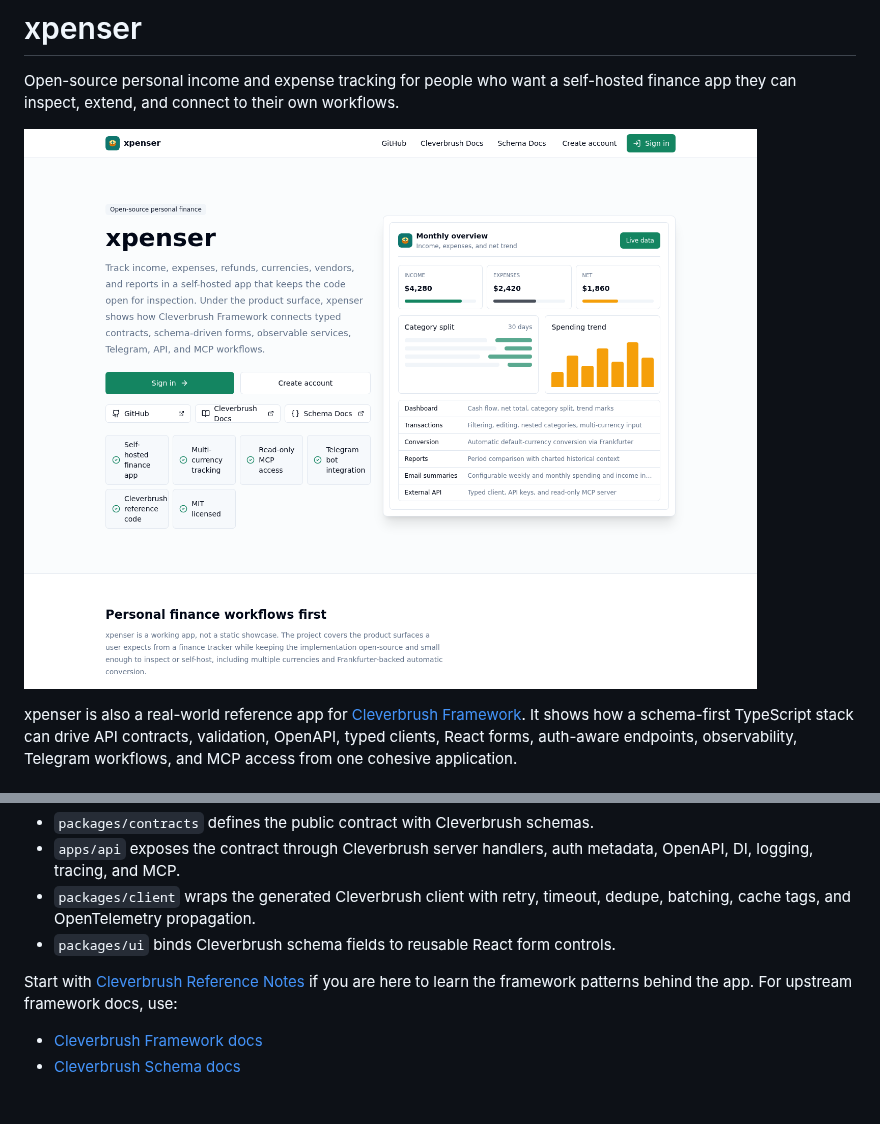
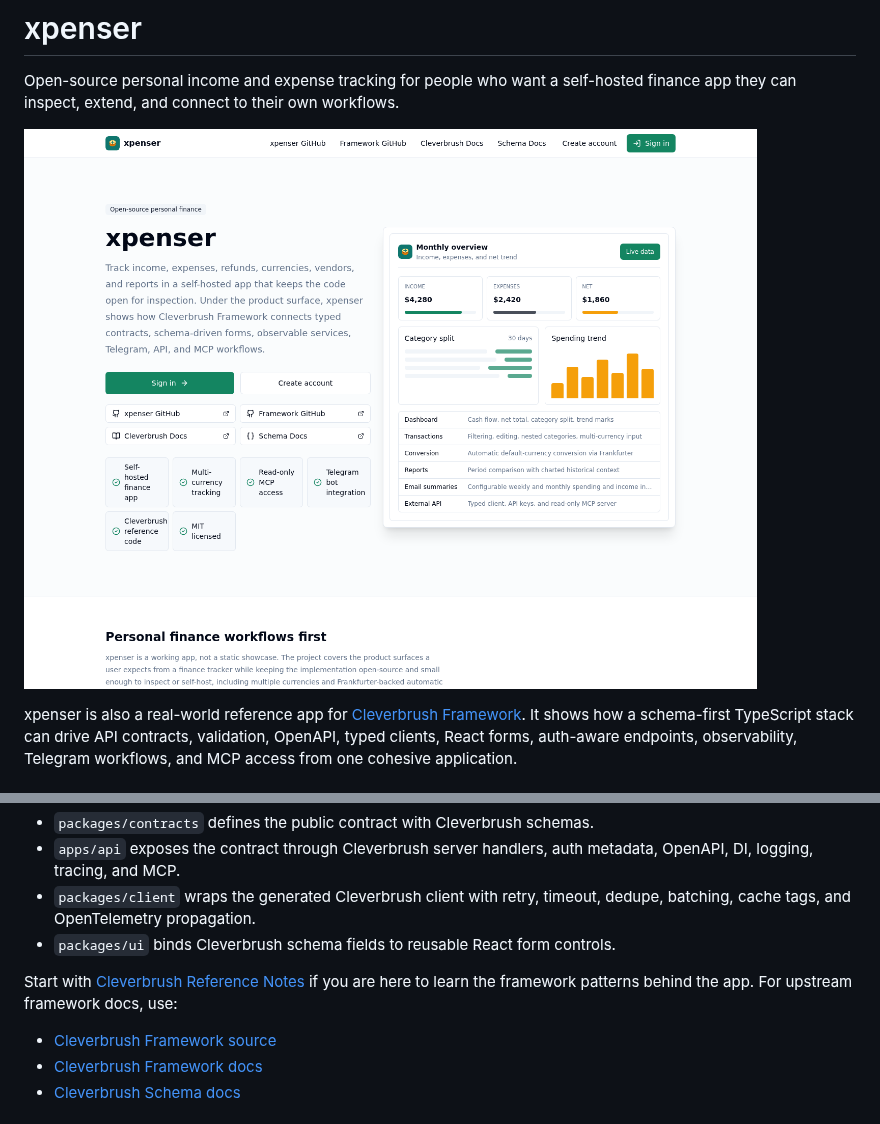
Before and after one commit to cleverbrush/xpenser, a Markdown page: README.md, 2 parts joined by grey strips. GitHub-like rendering; pictures changed too: docs/assets/xpenser-landing-preview.png.

Commit message:
Add Cleverbrush framework source links

```diff
--- a/README.md
+++ b/README.md
@@ -44,6 +44,7 @@ Start with [Cleverbrush Reference Notes](./docs/cleverbrush-reference.md) if
 you are here to learn the framework patterns behind the app. For upstream
 framework docs, use:
 
+- [Cleverbrush Framework source](https://github.com/cleverbrush/framework)
 - [Cleverbrush Framework docs](https://docs.cleverbrush.com)
 - [Cleverbrush Schema docs](https://schema.cleverbrush.com)
 
```
Also changed, not shown: docs/cleverbrush-reference.md (+2 -0 lines), 3 other files.
